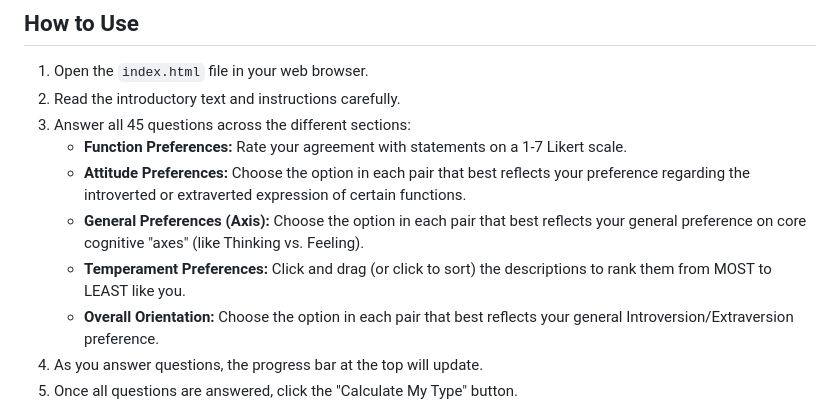
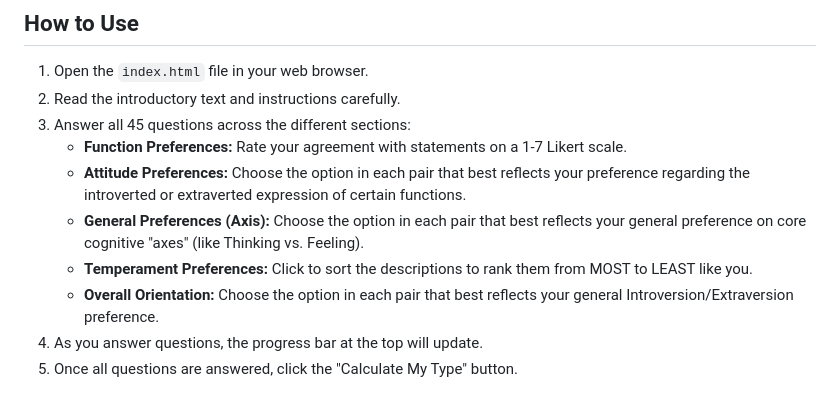
Before and after one commit to Eric7829/CognitiveFunctionTest, a Markdown page: README.md, the part around the change. Rendered like a GitHub page.

```diff
--- a/README.md
+++ b/README.md
@@ -12,7 +12,7 @@ This project, developed for my Grade 11 Introduction to Anthropology, Psychology
     *   **Function Preferences:** Rate your agreement with statements on a 1-7 Likert scale.
     *   **Attitude Preferences:** Choose the option in each pair that best reflects your preference regarding the introverted or extraverted expression of certain functions.
     *   **General Preferences (Axis):** Choose the option in each pair that best reflects your general preference on core cognitive "axes" (like Thinking vs. Feeling).
-    *   **Temperament Preferences:** Click and drag (or click to sort) the descriptions to rank them from MOST to LEAST like you.
+    *   **Temperament Preferences:** Click to sort the descriptions to rank them from MOST to LEAST like you.
     *   **Overall Orientation:** Choose the option in each pair that best reflects your general Introversion/Extraversion preference.
 4.  As you answer questions, the progress bar at the top will update.
 5.  Once all questions are answered, click the "Calculate My Type" button.
```
